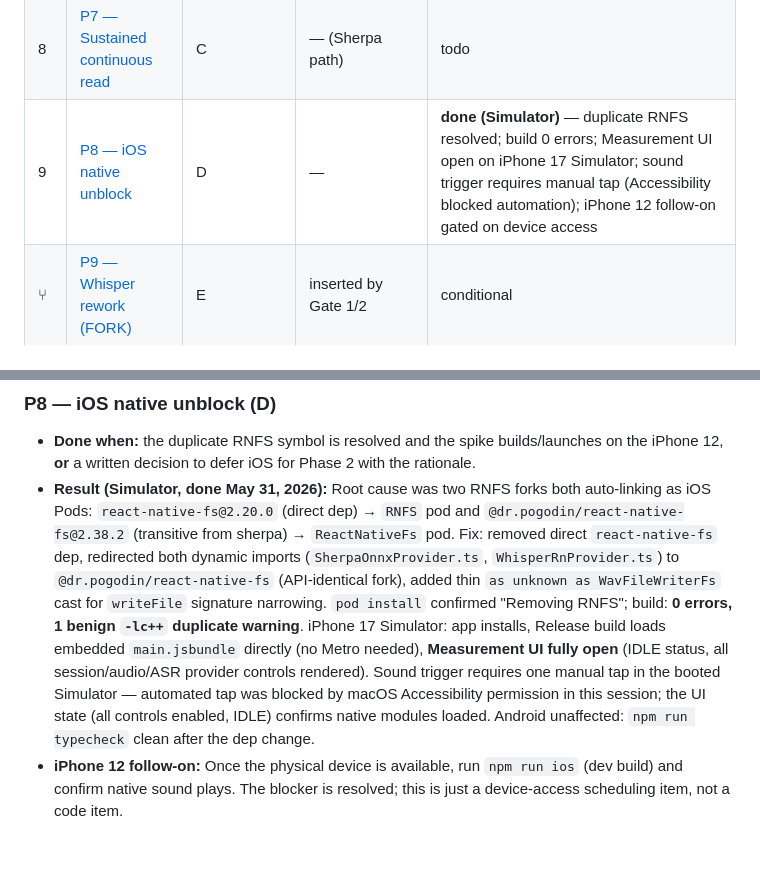
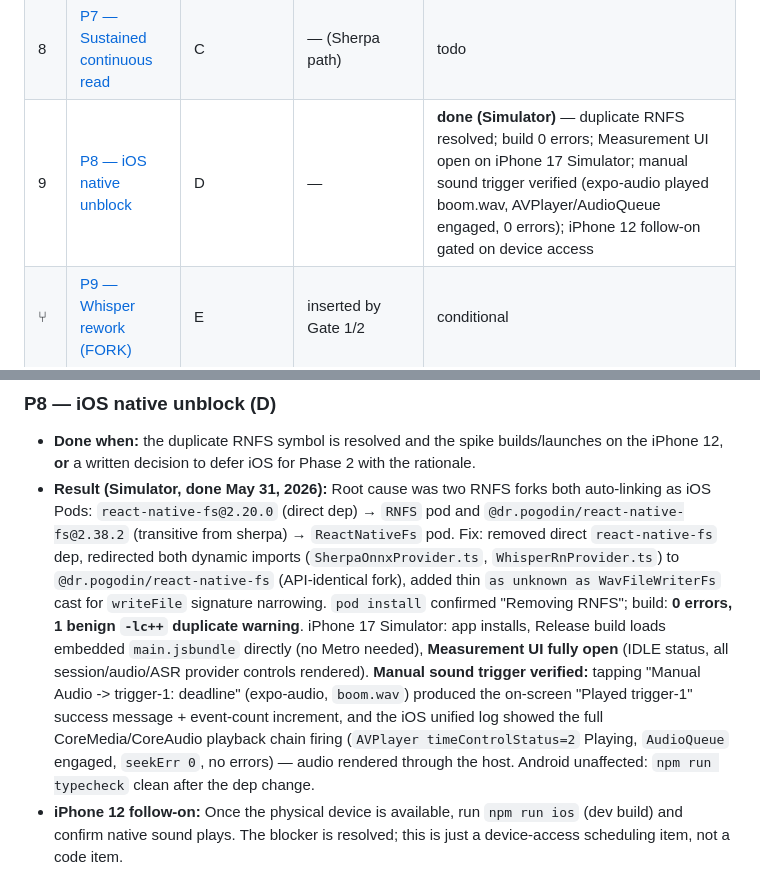
Before and after one commit to joe-bor/book-effect, a Markdown page: docs/06-phase-2-runbook.md, 2 parts joined by grey strips. Drawn GitHub-style; blank space fills up the shorter version.

```diff
--- a/docs/06-phase-2-runbook.md
+++ b/docs/06-phase-2-runbook.md
@@ -32,7 +32,7 @@ file in [`phase-2-prompts/`](./phase-2-prompts/) that an agent can execute from
 | — | **◆ GATE 2 (real human read)** | — | P5 | **PASS** — founder call May 29, 2026; A track closed, main line → P6 |
 | 7 | [P6 — Audio latency probe](./phase-2-prompts/P6-audio-latency.md) | B | — (device) | **done (Android)** — acoustic self-capture on S10: both libs ~180–260 ms (4–5× over the ~50 ms target) → native player required; react-native-sound dropped 37–41% of replays; see `docs/09`. iPhone pending P8 |
 | 8 | [P7 — Sustained continuous read](./phase-2-prompts/P7-sustained-session.md) | C | — (Sherpa path) | todo |
-| 9 | [P8 — iOS native unblock](./phase-2-prompts/P8-ios-unblock.md) | D | — | **done (Simulator)** — duplicate RNFS resolved; build 0 errors; Measurement UI open on iPhone 17 Simulator; sound trigger requires manual tap (Accessibility blocked automation); iPhone 12 follow-on gated on device access |
+| 9 | [P8 — iOS native unblock](./phase-2-prompts/P8-ios-unblock.md) | D | — | **done (Simulator)** — duplicate RNFS resolved; build 0 errors; Measurement UI open on iPhone 17 Simulator; manual sound trigger verified (expo-audio played boom.wav, AVPlayer/AudioQueue engaged, 0 errors); iPhone 12 follow-on gated on device access |
 | ⑂ | [P9 — Whisper rework (FORK)](./phase-2-prompts/P9-fork-whisper-rework.md) | E | inserted by Gate 1/2 | conditional |
 | ⑂ | [P10 — Phoneme matching (FORK)](./phase-2-prompts/P10-fork-phoneme.md) | F | inserted by Gate 1/2/3 | conditional |
 
@@ -146,9 +146,11 @@ Original criteria:
   cast for `writeFile` signature narrowing. `pod install` confirmed "Removing RNFS"; build:
   **0 errors, 1 benign `-lc++` duplicate warning**. iPhone 17 Simulator: app installs, Release
   build loads embedded `main.jsbundle` directly (no Metro needed), **Measurement UI fully open**
-  (IDLE status, all session/audio/ASR provider controls rendered). Sound trigger requires one
-  manual tap in the booted Simulator — automated tap was blocked by macOS Accessibility permission
-  in this session; the UI state (all controls enabled, IDLE) confirms native modules loaded.
+  (IDLE status, all session/audio/ASR provider controls rendered). **Manual sound trigger
+  verified:** tapping "Manual Audio -> trigger-1: deadline" (expo-audio, `boom.wav`) produced the
+  on-screen "Played trigger-1" success message + event-count increment, and the iOS unified log
+  showed the full CoreMedia/CoreAudio playback chain firing (`AVPlayer timeControlStatus=2`
+  Playing, `AudioQueue` engaged, `seekErr 0`, no errors) — audio rendered through the host.
   Android unaffected: `npm run typecheck` clean after the dep change.
 - **iPhone 12 follow-on:** Once the physical device is available, run `npm run ios` (dev build)
   and confirm native sound plays. The blocker is resolved; this is just a device-access scheduling
```
Also changed, not shown: spike/README.md (+8 -3 lines).
